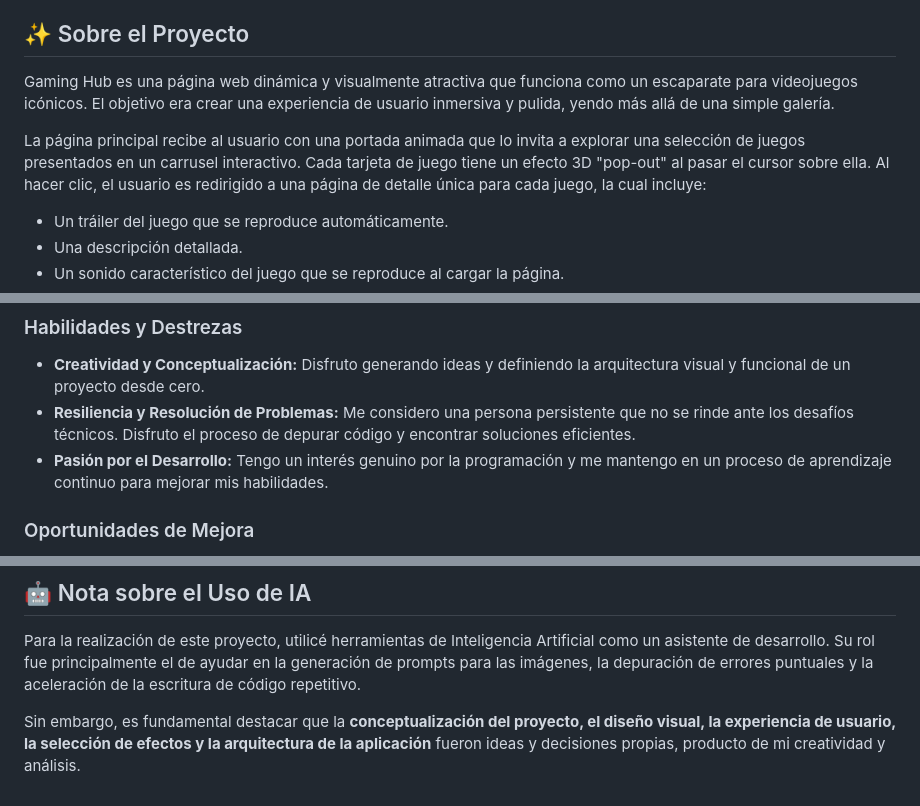
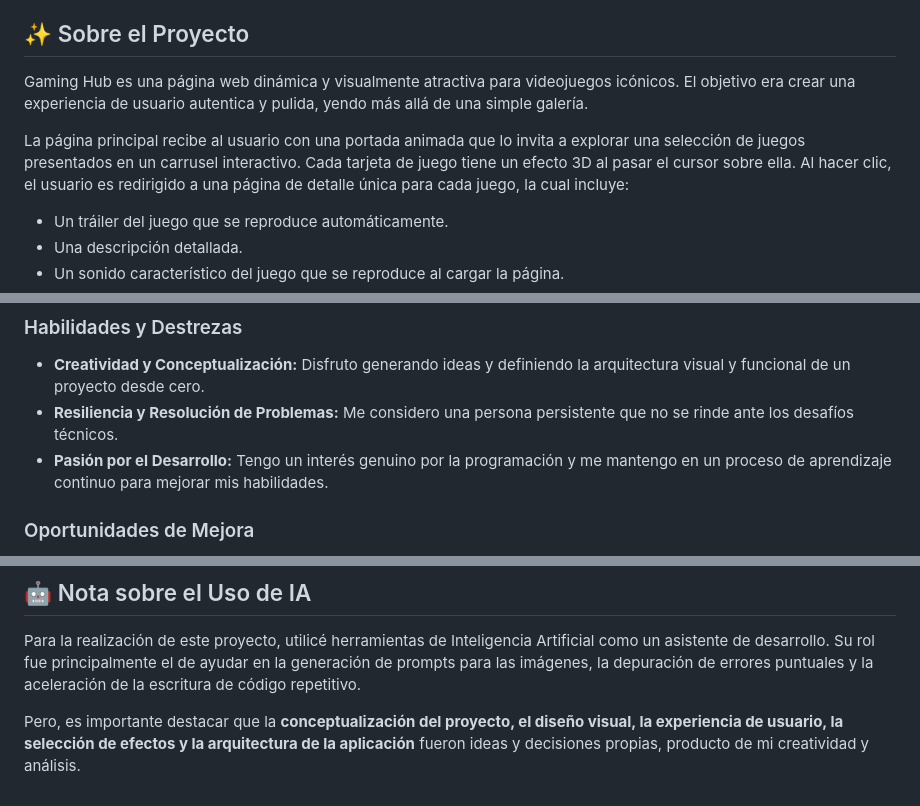
Before and after one commit to soyesex/PruebaTecnica, a Markdown page: README.md, 3 parts joined by grey strips. GitHub-like rendering.

```diff
--- a/README.md
+++ b/README.md
@@ -4,9 +4,9 @@ Bienvenido a Gaming Hub, una aplicación web creada como parte de una prueba té
 
 ## ✨ Sobre el Proyecto
 
-Gaming Hub es una página web dinámica y visualmente atractiva que funciona como un escaparate para videojuegos icónicos. El objetivo era crear una experiencia de usuario inmersiva y pulida, yendo más allá de una simple galería.
+Gaming Hub es una página web dinámica y visualmente atractiva para videojuegos icónicos. El objetivo era crear una experiencia de usuario autentica y pulida, yendo más allá de una simple galería.
 
-La página principal recibe al usuario con una portada animada que lo invita a explorar una selección de juegos presentados en un carrusel interactivo. Cada tarjeta de juego tiene un efecto 3D "pop-out" al pasar el cursor sobre ella. Al hacer clic, el usuario es redirigido a una página de detalle única para cada juego, la cual incluye:
+La página principal recibe al usuario con una portada animada que lo invita a explorar una selección de juegos presentados en un carrusel interactivo. Cada tarjeta de juego tiene un efecto 3D al pasar el cursor sobre ella. Al hacer clic, el usuario es redirigido a una página de detalle única para cada juego, la cual incluye:
 
 - Un tráiler del juego que se reproduce automáticamente.
 - Una descripción detallada.
@@ -76,7 +76,7 @@ Soy Johan, un apasionado por el desarrollo de software y la tecnología. Me enca
 
 ### Habilidades y Destrezas
 * **Creatividad y Conceptualización:** Disfruto generando ideas y definiendo la arquitectura visual y funcional de un proyecto desde cero.
-* **Resiliencia y Resolución de Problemas:** Me considero una persona persistente que no se rinde ante los desafíos técnicos. Disfruto el proceso de depurar código y encontrar soluciones eficientes.
+* **Resiliencia y Resolución de Problemas:** Me considero una persona persistente que no se rinde ante los desafíos técnicos.
 * **Pasión por el Desarrollo:** Tengo un interés genuino por la programación y me mantengo en un proceso de aprendizaje continuo para mejorar mis habilidades.
 
 ### Oportunidades de Mejora
@@ -89,4 +89,4 @@ En este proyecto, además de las tecnologías mencionadas, utilicé herramientas
 
 Para la realización de este proyecto, utilicé herramientas de Inteligencia Artificial como un asistente de desarrollo. Su rol fue principalmente el de ayudar en la generación de prompts para las imágenes, la depuración de errores puntuales y la aceleración de la escritura de código repetitivo.
 
-Sin embargo, es fundamental destacar que la **conceptualización del proyecto, el diseño visual, la experiencia de usuario, la selección de efectos y la arquitectura de la aplicación** fueron ideas y decisiones propias, producto de mi creatividad y análisis.
+Pero, es importante destacar que la **conceptualización del proyecto, el diseño visual, la experiencia de usuario, la selección de efectos y la arquitectura de la aplicación** fueron ideas y decisiones propias, producto de mi creatividad y análisis.
```
